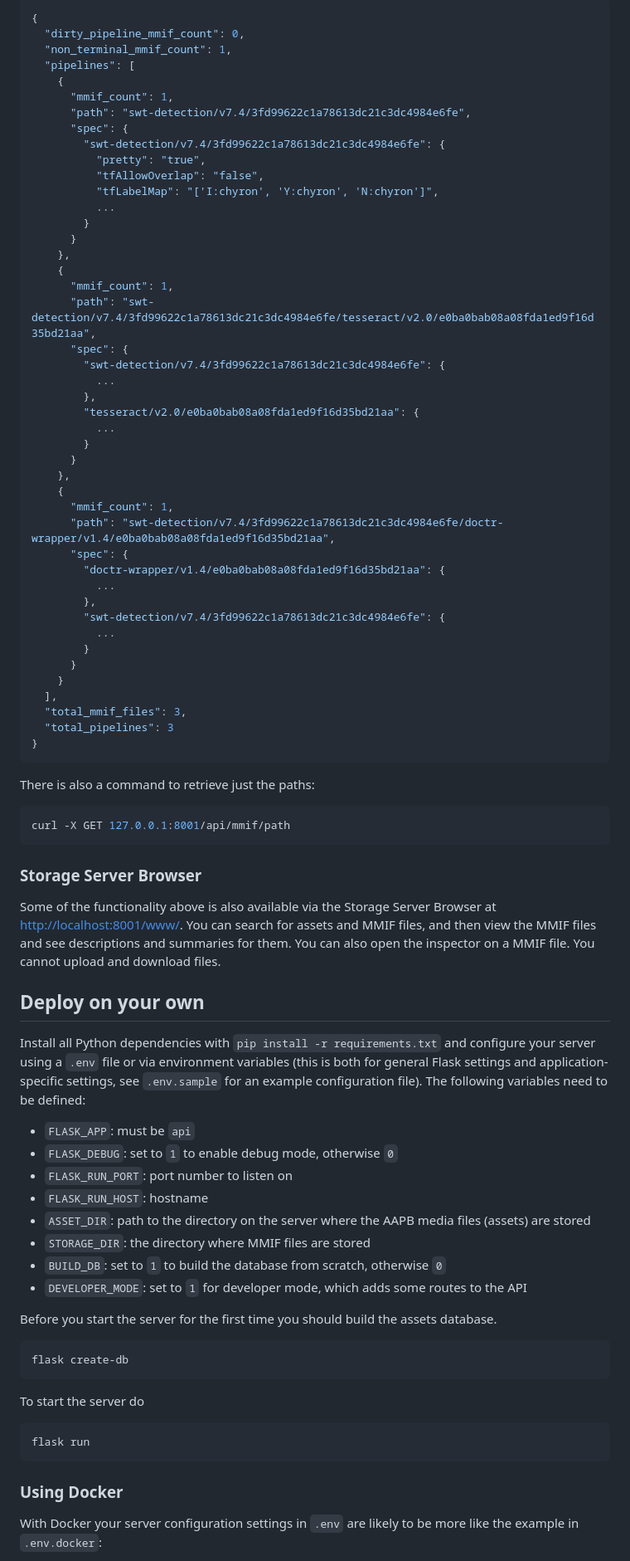
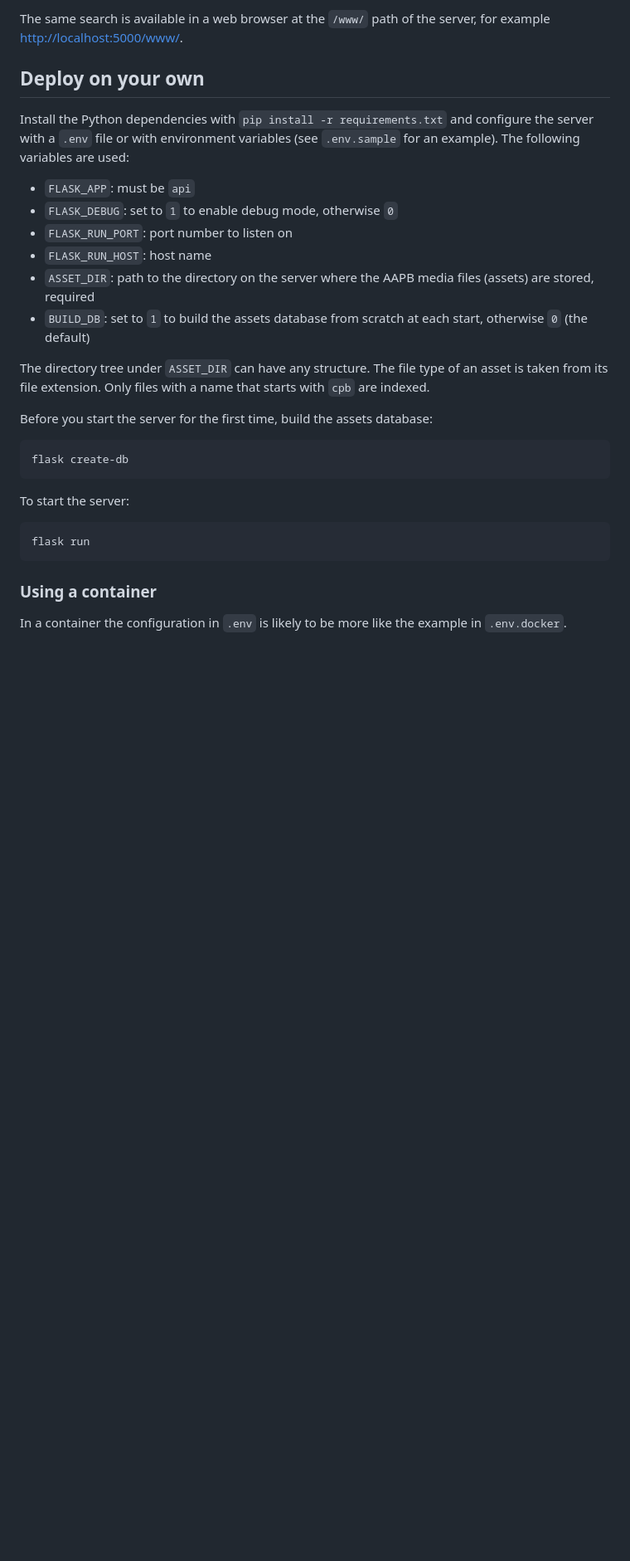
Before and after one commit to clamsproject/aapb-brandeis-datahousing, a Markdown page: README.md, the part around one of its changes. Shown at 83% size. Drawn GitHub-style; blank space fills up the shorter version.

````diff
--- a/README.md
+++ b/README.md
@@ -142,88 +43,32 @@ This returns a dictionary with information on the full workflow, e.g.:
-```json
-{
-  "dirty_pipeline_mmif_count": 0,
-  "non_terminal_mmif_count": 1,
-  "pipelines": [
-    {
-      "mmif_count": 1,
-      "path": "swt-detection/v7.4/3fd99622c1a78613dc21c3dc4984e6fe",
-      "spec": {
-        "swt-detection/v7.4/3fd99622c1a78613dc21c3dc4984e6fe": {
-          "pretty": "true",
-          "tfAllowOverlap": "false",
-          "tfLabelMap": "['I:chyron', 'Y:chyron', 'N:chyron']",
-          ...
-        }
-      }
-    },
-    {
-      "mmif_count": 1,
-      "path": "swt-detection/v7.4/3fd99622c1a78613dc21c3dc4984e6fe/tesseract/v2.0/e0ba0bab08a08fda1ed9f16d35bd21aa",
-      "spec": {
-        "swt-detection/v7.4/3fd99622c1a78613dc21c3dc4984e6fe": {
-          ...
-        },
-        "tesseract/v2.0/e0ba0bab08a08fda1ed9f16d35bd21aa": {
-          ...
-        }
-      }
-    },
-    {
-      "mmif_count": 1,
-      "path": "swt-detection/v7.4/3fd99622c1a78613dc21c3dc4984e6fe/doctr-wrapper/v1.4/e0ba0bab08a08fda1ed9f16d35bd21aa",
-      "spec": {
-        "doctr-wrapper/v1.4/e0ba0bab08a08fda1ed9f16d35bd21aa": {
-          ...
-        },
-        "swt-detection/v7.4/3fd99622c1a78613dc21c3dc4984e6fe": {
-          ...
-        }
-      }
-    }
-  ],
-  "total_mmif_files": 3,
-  "total_pipelines": 3
-}
-```
-
-There is also a command to retrieve just the paths:
-
-```bash
-curl -X GET 127.0.0.1:8001/api/mmif/path
-```
-
-
-### Storage Server Browser
-
-Some of the functionality above is also available via the Storage Server Browser at [http://localhost:8001/www/](http://localhost:8001/www/). You can search for assets and MMIF files, and then view the MMIF files and see descriptions and summaries for them. You can also open the inspector on a MMIF file. You cannot upload and download files.
+The same search is available in a web browser at the `/www/` path of the server, for example [http://localhost:5000/www/](http://localhost:5000/www/).
 
 
 ## Deploy on your own
 
-Install all Python dependencies with `pip install -r requirements.txt` and configure your server using a `.env` file or via environment variables (this is both for general Flask settings and application-specific settings, see `.env.sample` for an example configuration file). The following variables need to be defined:
+Install the Python dependencies with `pip install -r requirements.txt` and configure the server with a `.env` file or with environment variables (see `.env.sample` for an example). The following variables are used:
 
 * `FLASK_APP`: must be `api`
 * `FLASK_DEBUG`: set to `1` to enable debug mode, otherwise `0`
 * `FLASK_RUN_PORT`: port number to listen on
-* `FLASK_RUN_HOST`: hostname
-* `ASSET_DIR`: path to the directory on the server where the AAPB media files (assets) are stored
-* `STORAGE_DIR`: the directory where MMIF files are stored
-* `BUILD_DB`: set to `1` to build the database from scratch, otherwise `0`
-* `DEVELOPER_MODE`: set to `1`  for developer mode, which adds some routes to the API
+* `FLASK_RUN_HOST`: host name
+* `ASSET_DIR`: path to the directory on the server where the AAPB media files (assets) are stored, required
+* `BUILD_DB`: set to `1` to build the assets database from scratch at each start, otherwise `0` (the default)
 
-Before you start the server for the first time you should build the assets database.
+The directory tree under `ASSET_DIR` can have any structure. The file type of an asset is taken from its file extension. Only files with a name that starts with `cpb` are indexed.
+
+Before you start the server for the first time, build the assets database:
 
 ```bash
 flask create-db
 ```
 
-To start the server do
+To start the server:
 
 ```bash
 flask run
 ```
 
-### Using Docker
+### Using a container
 
-With Docker your server configuration settings in `.env` are likely to be more like the example in `.env.docker`:
+In a container the configuration in `.env` is likely to be more like the example in `.env.docker`.
 
````
Also changed, not shown: other parts of README.md (+35 -135 lines).
